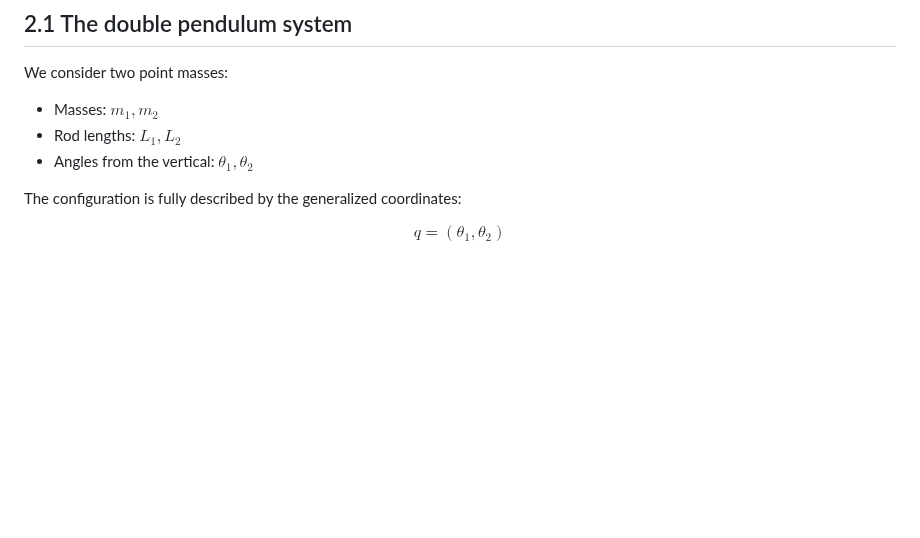
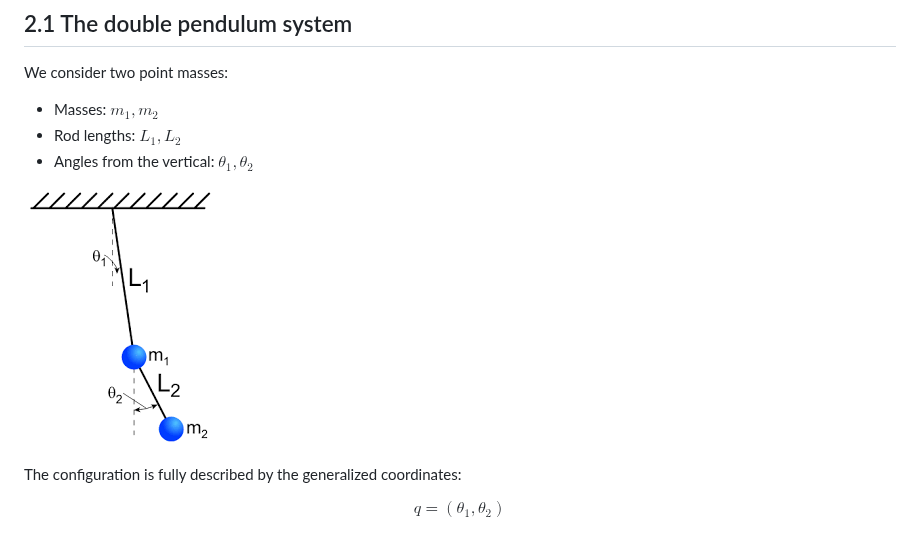
Before and after one commit to nicolalogullo/27008465-Physics-of-complex-systems, a Markdown page: double_pendulum/theory.md, the part around the change. Drawn GitHub-style; pictures changed too: double_pendulum/images/double_pendulum.png (added); blank space fills up the shorter version.

```diff
--- a/double_pendulum/theory.md
+++ b/double_pendulum/theory.md
@@ -23,6 +23,8 @@ We consider two point masses:
 - Masses: $m_1, m_2$
 - Rod lengths: $L_1, L_2$
 - Angles from the vertical: $\theta_1, \theta_2$
+
+![Double pendulum](images/double_pendulum.png)
 
 The configuration is fully described by the generalized coordinates:
 
```
